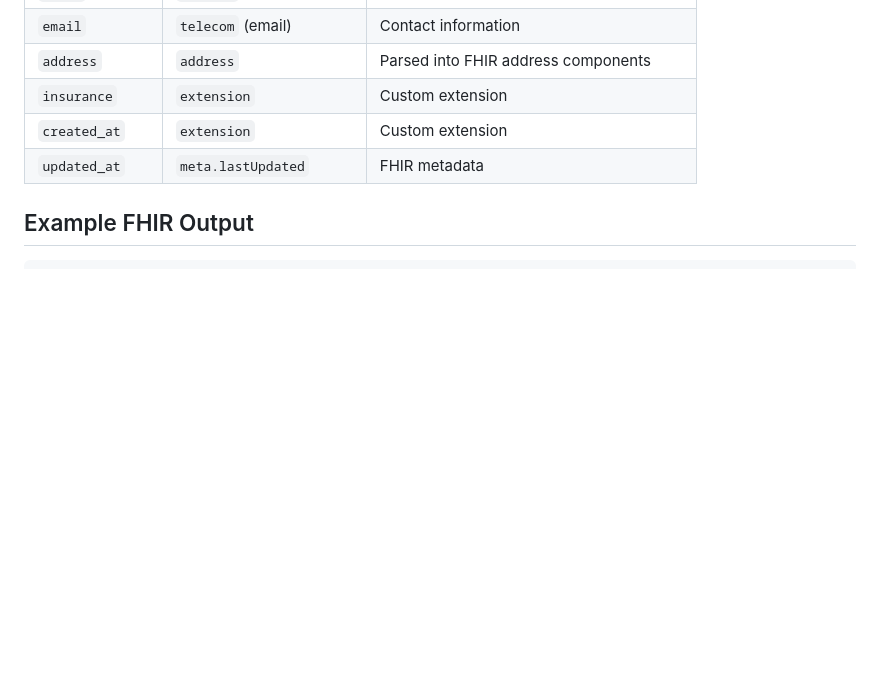
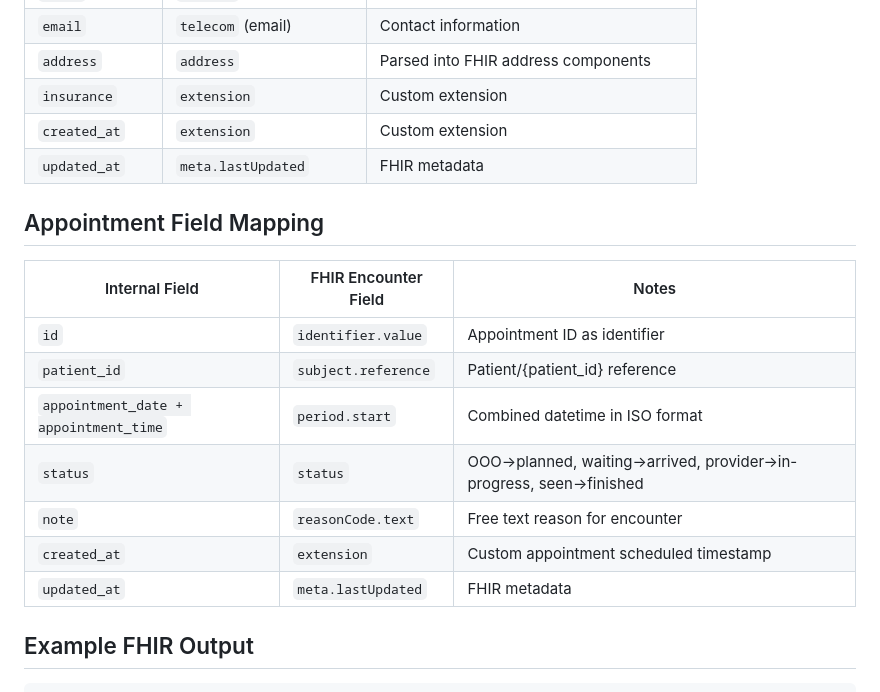
Before and after one commit to mitfusco98/health-prep, a Markdown page: FHIR_IMPLEMENTATION_GUIDE.md, the part around one of its changes. Drawn GitHub-style; blank space fills up the shorter version.

```diff
--- a/FHIR_IMPLEMENTATION_GUIDE.md
+++ b/FHIR_IMPLEMENTATION_GUIDE.md
@@ -56,6 +68,18 @@ This creates:
 | `address` | `address` | Parsed into FHIR address components |
 | `insurance` | `extension` | Custom extension |
 | `created_at` | `extension` | Custom extension |
+| `updated_at` | `meta.lastUpdated` | FHIR metadata |
+
+## Appointment Field Mapping
+
+| Internal Field | FHIR Encounter Field | Notes |
+|---|---|---|
+| `id` | `identifier.value` | Appointment ID as identifier |
+| `patient_id` | `subject.reference` | Patient/{patient_id} reference |
+| `appointment_date + appointment_time` | `period.start` | Combined datetime in ISO format |
+| `status` | `status` | OOO→planned, waiting→arrived, provider→in-progress, seen→finished |
+| `note` | `reasonCode.text` | Free text reason for encounter |
+| `created_at` | `extension` | Custom appointment scheduled timestamp |
 | `updated_at` | `meta.lastUpdated` | FHIR metadata |
 
 ## Example FHIR Output
```
Also changed, not shown: other parts of FHIR_IMPLEMENTATION_GUIDE.md (+20 -8 lines).
